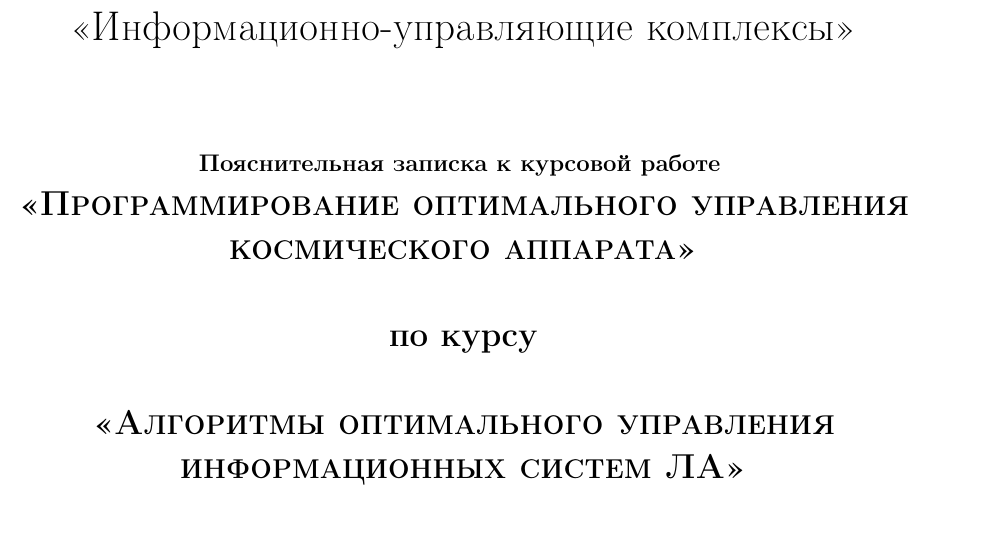
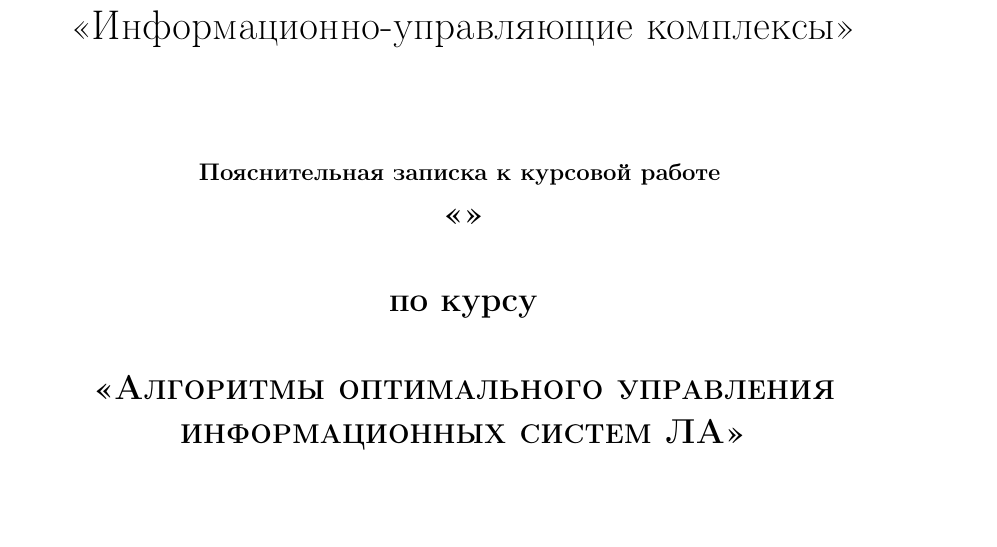
Before and after one commit to deviator/dplm, a LaTeX document (doc/enote/enote.tex, which reads doc/enote/title_page.tex): part of page 1 of 4, cut so that both start at the same text. Compiled offline with pdfLaTeX.

Commit message:
change title page

```diff
--- a/doc/enote/title_page.tex
+++ b/doc/enote/title_page.tex
@@ -21,8 +21,7 @@
 \textbf{Пояснительная записка к курсовой работе}
 \Large \textsc{\textbf{
 \lb
-<<Программирование оптимального
-управления космического аппарата>>}}
+<<>>}}
 \lb\lb
 \textbf{по курсу}
 \lb\lb
```
